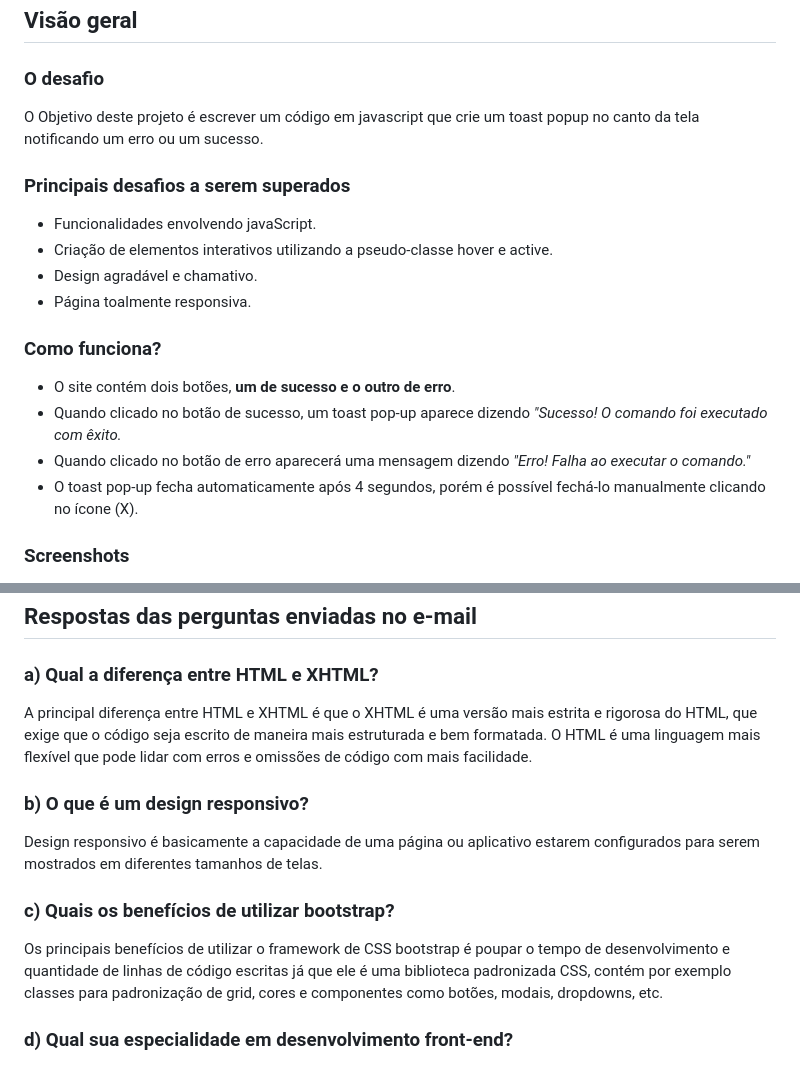
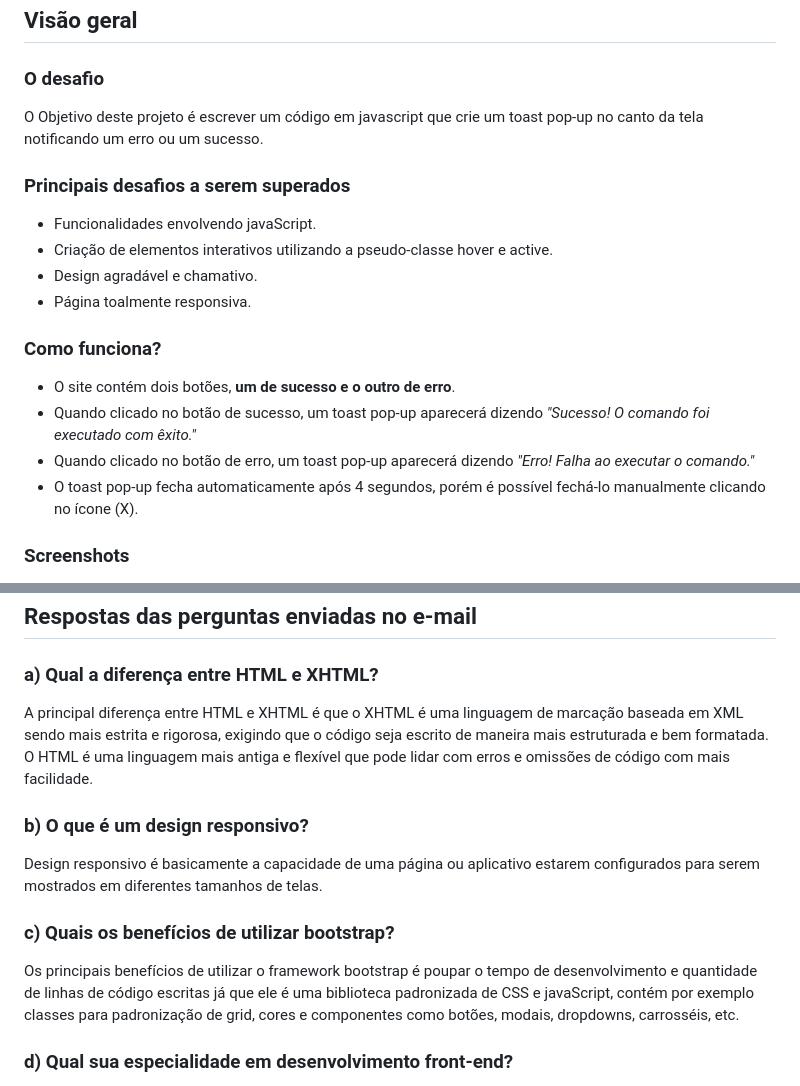
Before and after one commit to Lucasarkh/toast-notification, a Markdown page: README.md, 2 parts joined by grey strips. Rendered like a GitHub page.

Commit message:
docs: update readME

```diff
--- a/README.md
+++ b/README.md
@@ -17,7 +17,7 @@
 
 ### O desafio
 
-O Objetivo deste projeto é escrever um código em javascript que crie um toast popup no canto da tela notificando um erro ou um sucesso.
+O Objetivo deste projeto é escrever um código em javascript que crie um toast pop-up no canto da tela notificando um erro ou um sucesso.
 
 ### Principais desafios a serem superados
 
@@ -29,8 +29,8 @@ O Objetivo deste projeto é escrever um código em javascript que crie um toast
 ### Como funciona?
 
 - O site contém dois botões, **um de sucesso e o outro de erro**. <br>
-- Quando clicado no botão de sucesso, um toast pop-up aparece dizendo *"Sucesso! O comando foi executado com êxito.* <br>
-- Quando clicado no botão de erro aparecerá uma mensagem dizendo *"Erro! Falha ao executar o comando."*<br>
+- Quando clicado no botão de sucesso, um toast pop-up aparecerá dizendo *"Sucesso! O comando foi executado com êxito."* <br>
+- Quando clicado no botão de erro, um toast pop-up aparecerá dizendo *"Erro! Falha ao executar o comando."* <br>
 - O toast pop-up fecha automaticamente após 4 segundos, porém é possível fechá-lo manualmente clicando no ícone (X).
 
 ### Screenshots
@@ -70,13 +73,13 @@ O Objetivo deste projeto é escrever um código em javascript que crie um toast
 ## Respostas das perguntas enviadas no e-mail
 
 ### a) Qual a diferença entre HTML e XHTML?
-A principal diferença entre HTML e XHTML é que o XHTML é uma versão mais estrita e rigorosa do HTML, que exige que o código seja escrito de maneira mais estruturada e bem formatada. O HTML é uma linguagem mais flexível que pode lidar com erros e omissões de código com mais facilidade.
+A principal diferença entre HTML e XHTML é que o XHTML é uma linguagem de marcação baseada em XML sendo mais estrita e rigorosa, exigindo que o código seja escrito de maneira mais estruturada e bem formatada. O HTML é uma linguagem mais antiga e flexível que pode lidar com erros e omissões de código com mais facilidade.
 
 ### b) O que é um design responsivo?
 Design responsivo é basicamente a capacidade de uma página ou aplicativo estarem configurados para serem mostrados em diferentes tamanhos de telas.
 
 ### c) Quais os benefícios de utilizar bootstrap?
-Os principais benefícios de utilizar o framework de CSS bootstrap é poupar o tempo de desenvolvimento e quantidade de linhas de código escritas já que ele é uma biblioteca padronizada CSS, contém por exemplo classes para padronização de grid, cores e componentes como botões, modais, dropdowns, etc.
+Os principais benefícios de utilizar o framework bootstrap é poupar o tempo de desenvolvimento e quantidade de linhas de código escritas já que ele é uma biblioteca padronizada de CSS e javaScript, contém por exemplo classes para padronização de grid, cores e componentes como botões, modais, dropdowns, carrosséis, etc.
 
 ### d) Qual sua especialidade em desenvolvimento front-end?
 Minha maior especialidade neste momento é em design de interface e experiência do usuário tendo a criatividade como qualidade pessoal acentuada.
```
Also changed, not shown: other parts of README.md (+4 -1 lines).
